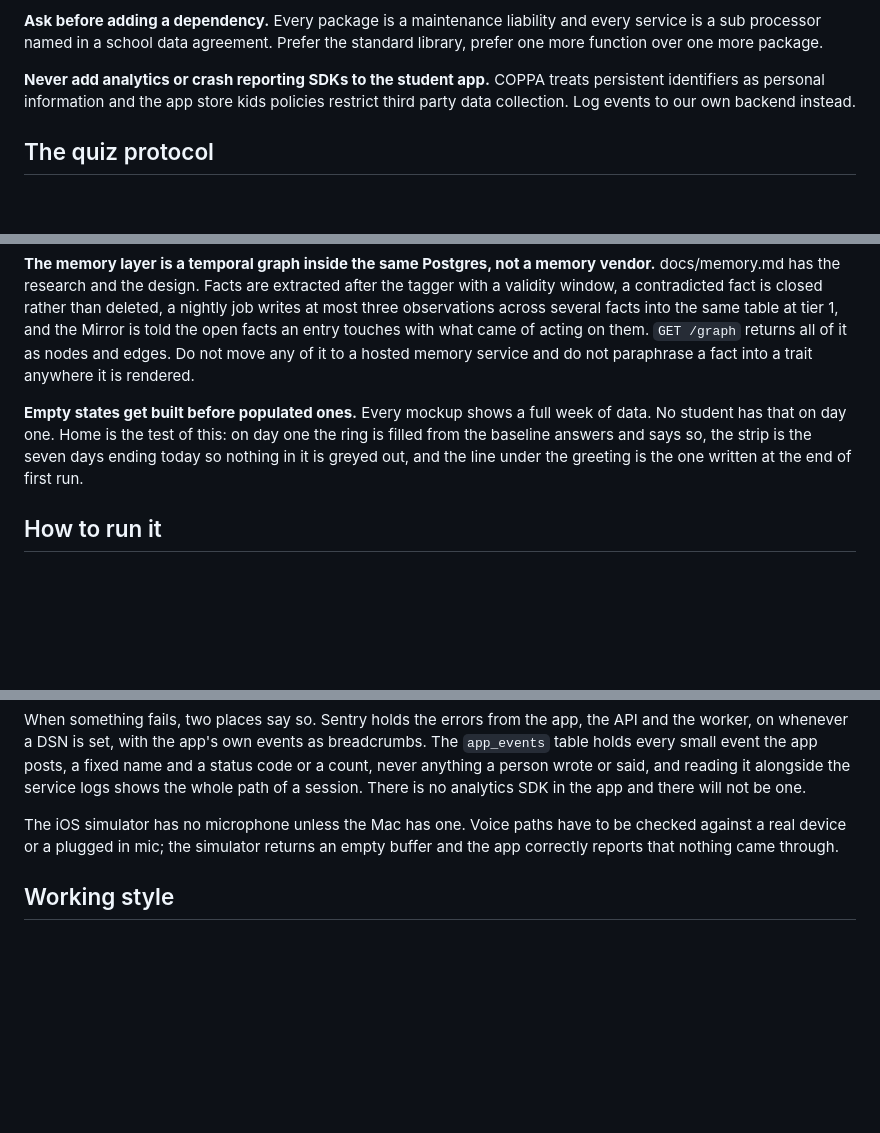
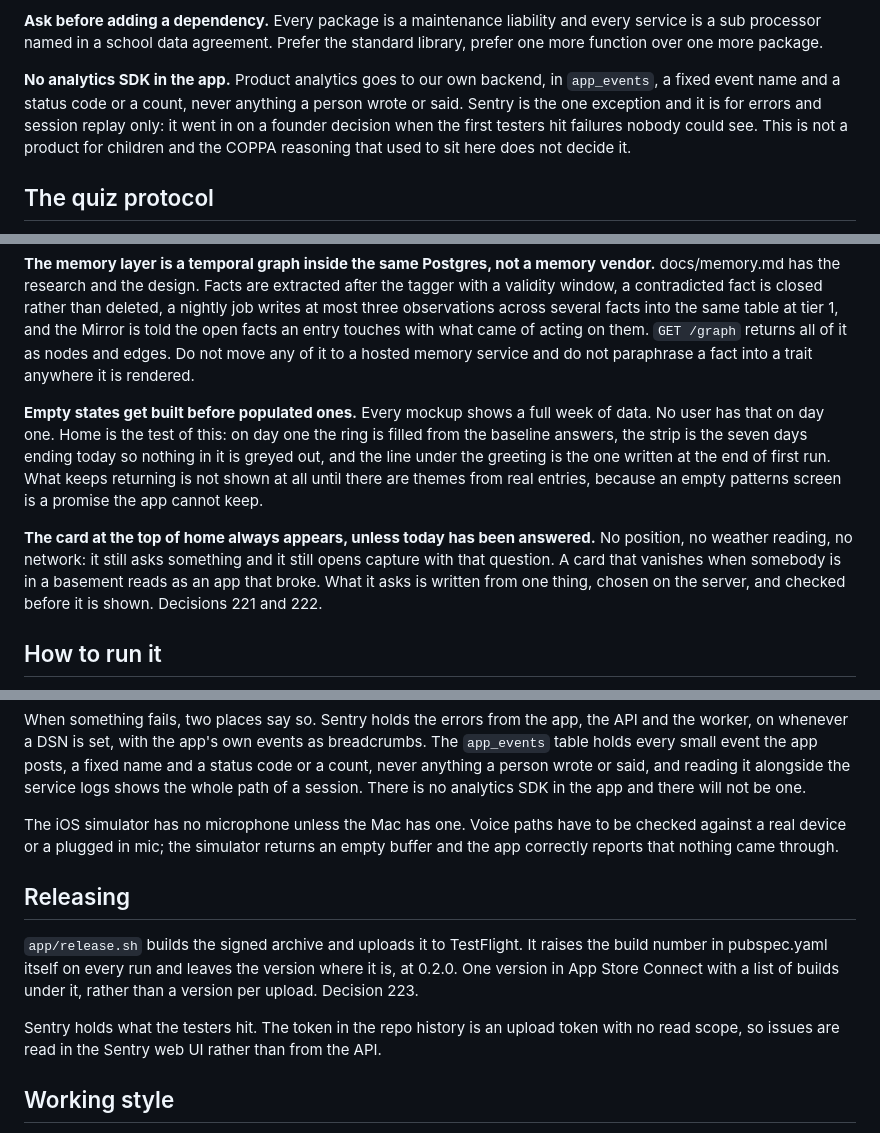
Before and after one commit to techadnank9/soul, a Markdown page: CLAUDE.md, 3 parts joined by grey strips. GitHub-like rendering; blank space fills up the shorter version.

```diff
--- a/CLAUDE.md
+++ b/CLAUDE.md
@@ -84,9 +84,12 @@ that breaks one is wrong regardless of what it improves.
 every service is a sub processor named in a school data agreement. Prefer the
 standard library, prefer one more function over one more package.
 
-**Never add analytics or crash reporting SDKs to the student app.** COPPA treats
-persistent identifiers as personal information and the app store kids policies
-restrict third party data collection. Log events to our own backend instead.
+**No analytics SDK in the app.** Product analytics goes to our own backend, in
+`app_events`, a fixed event name and a status code or a count, never anything
+a person wrote or said. Sentry is the one exception and it is for errors and
+session replay only: it went in on a founder decision when the first testers
+hit failures nobody could see. This is not a product for children and the
+COPPA reasoning that used to sit here does not decide it.
 
 ## The quiz protocol
 
@@ -137,10 +140,19 @@ as nodes and edges. Do not move any of it to a hosted memory service and do
 not paraphrase a fact into a trait anywhere it is rendered.
 
 **Empty states get built before populated ones.** Every mockup shows a full week
-of data. No student has that on day one. Home is the test of this: on day one
-the ring is filled from the baseline answers and says so, the strip is the
-seven days ending today so nothing in it is greyed out, and the line under
-the greeting is the one written at the end of first run.
+of data. No user has that on day one. Home is the test of this: on day one
+the ring is filled from the baseline answers, the strip is the seven days
+ending today so nothing in it is greyed out, and the line under the greeting
+is the one written at the end of first run. What keeps returning is not
+shown at all until there are themes from real entries, because an empty
+patterns screen is a promise the app cannot keep.
+
+**The card at the top of home always appears, unless today has been
+answered.** No position, no weather reading, no network: it still asks
+something and it still opens capture with that question. A card that
+vanishes when somebody is in a basement reads as an app that broke. What it
+asks is written from one thing, chosen on the server, and checked before it
+is shown. Decisions 221 and 222.
 
 ## How to run it
 
@@ -190,6 +202,17 @@ The iOS simulator has no microphone unless the Mac has one. Voice paths have to
 be checked against a real device or a plugged in mic; the simulator returns an
 empty buffer and the app correctly reports that nothing came through.
 
+## Releasing
+
+`app/release.sh` builds the signed archive and uploads it to TestFlight. It
+raises the build number in pubspec.yaml itself on every run and leaves the
+version where it is, at 0.2.0. One version in App Store Connect with a list
+of builds under it, rather than a version per upload. Decision 223.
+
+Sentry holds what the testers hit. The token in the repo history is an
+upload token with no read scope, so issues are read in the Sentry web UI
+rather than from the API.
+
 ## Working style
 
 Small commits, each one leaving the app runnable. Tests on the pieces where
```
Also changed, not shown: FLOW.md (+20 -0 lines), README.md (+15 -6 lines).
